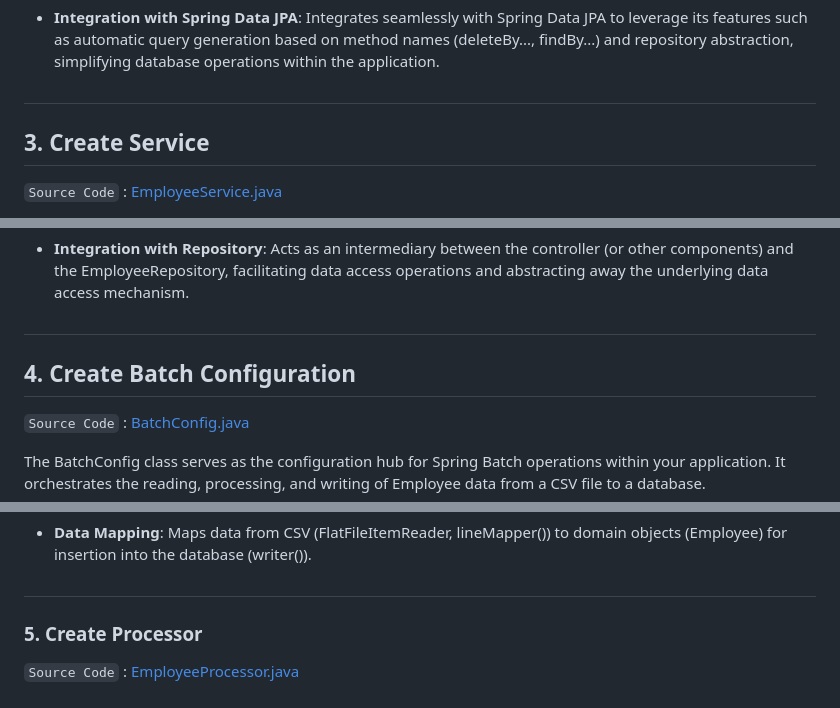
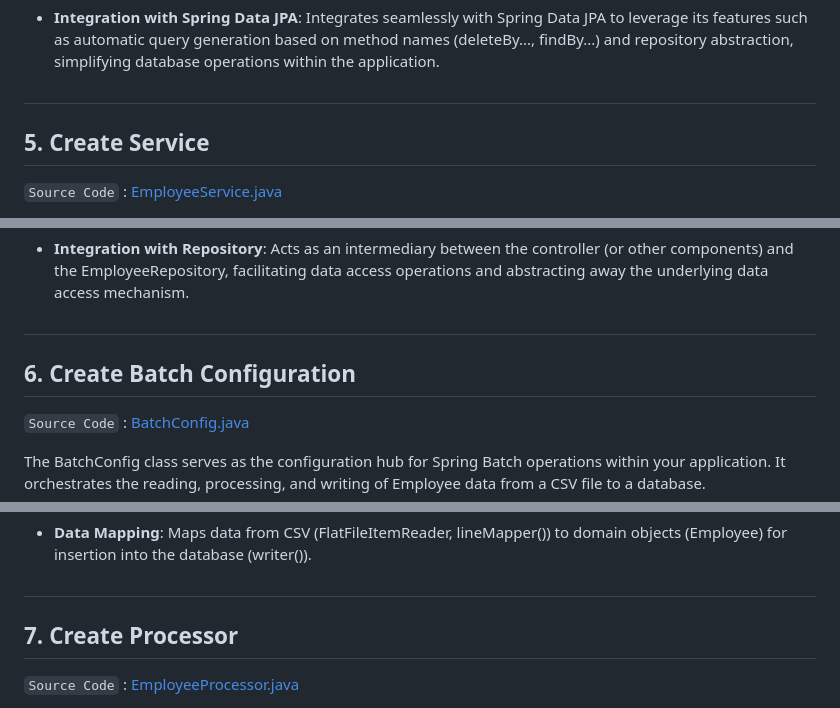
Before and after one commit to affandyfandy/java-jebi, a Markdown page: Week 3 (24 June - 28 June)/Assignment 2/README.md, 3 parts joined by grey strips. Rendered like a GitHub page.

```diff
--- a/Week 3 (24 June - 28 June)/Assignment 2/README.md
+++ b/Week 3 (24 June - 28 June)/Assignment 2/README.md
@@ -72,7 +72,7 @@ The Employee model class serves as a blueprint for representing employee data in
 - **Integration with Spring Data JPA**: Integrates seamlessly with Spring Data JPA to leverage its features such as automatic query generation based on method names (deleteBy..., findBy...) and repository abstraction, simplifying database operations within the application.
 
 #
-## 3. Create Service
+## 5. Create Service
 `Source Code` : [EmployeeService.java](https://github.com/affandyfandy/java-jebi/blob/week_03/Week%203%20(24%20June%20-%2028%20June)/Assignment%202/src/main/java/jebi/hendardi/lecture5/service/EmployeeService.java)
 
 EmployeeService class serves as a pivotal component in application's service layer, encapsulating business logic related to employees. Annotations (@Service, @Transactional) denote its role and transactional behavior. It leverages EmployeeRepository for data access operations, promoting separation of concerns and enhancing maintainability.
@@ -135,7 +135,7 @@ EmployeeService class serves as a pivotal component in application's service lay
 
 - **Integration with Repository**: Acts as an intermediary between the controller (or other components) and the EmployeeRepository, facilitating data access operations and abstracting away the underlying data access mechanism.
 #
-## 4. Create Batch Configuration
+## 6. Create Batch Configuration
 
 `Source Code` : [BatchConfig.java](https://github.com/affandyfandy/java-jebi/blob/week_03/Week%203%20(24%20June%20-%2028%20June)/Assignment%202/src/main/java/jebi/hendardi/lecture5/config/BatchConfig.java)
 
@@ -180,7 +180,7 @@ The BatchConfig class serves as the configuration hub for Spring Batch operation
 
 - **Data Mapping**: Maps data from CSV (FlatFileItemReader, lineMapper()) to domain objects (Employee) for insertion into the database (writer()).
 #
-### 5. Create Processor
+## 7. Create Processor
 `Source Code` : [EmployeeProcessor.java](https://github.com/affandyfandy/java-jebi/blob/week_03/Week%203%20(24%20June%20-%2028%20June)/Assignment%202/src/main/java/jebi/hendardi/lecture5/config/EmployeeProcessor.java)
 
 The EmployeeProcessor class in this Spring Batch application implements the ItemProcessor interface to handle Employee objects during batch processing. It currently serves as an identity processor, returning each input Employee without modification.
```
Also changed, not shown: other parts of Week 3 (24 June - 28 June)/Assignment 2/README.md (+5 -5 lines).
